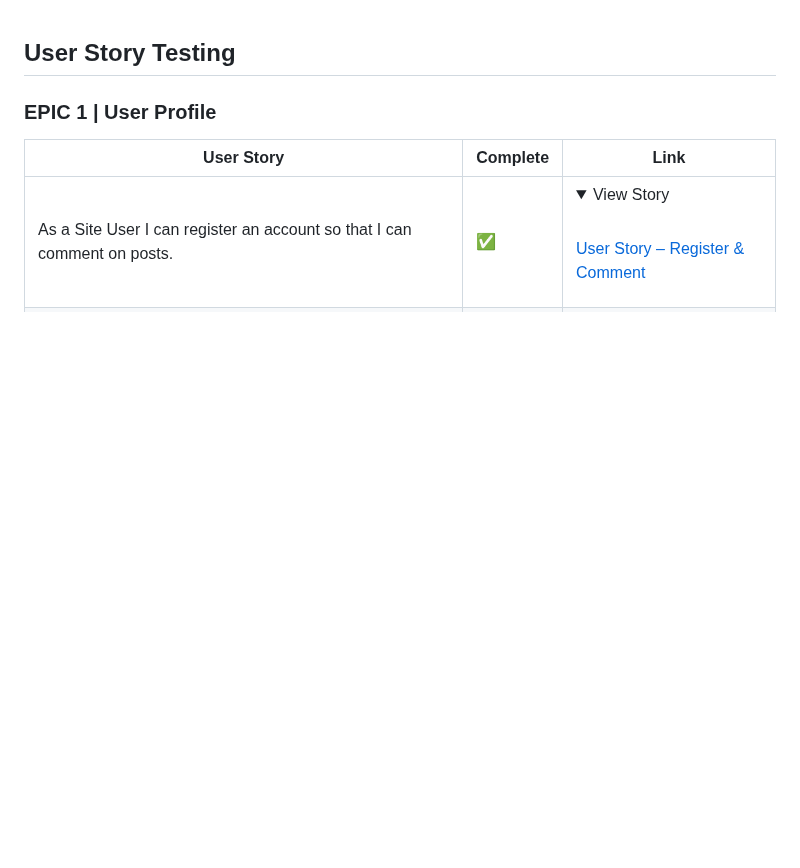
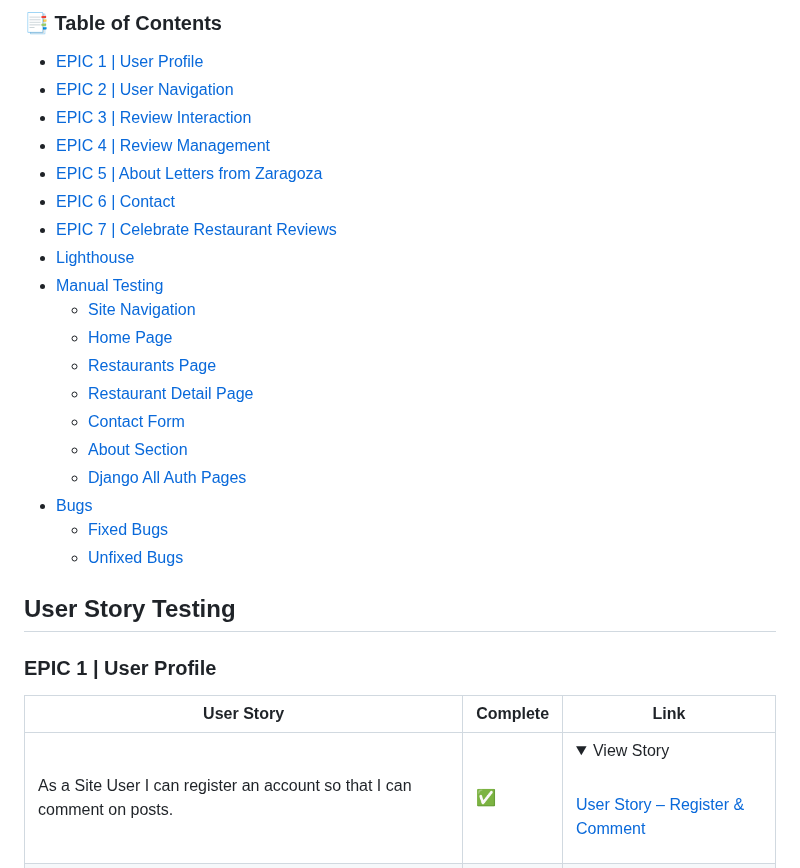
Before and after one commit to cgrace0044/pp4_zaragoza_restaurants, a Markdown page: testing.md, the part around the change. GitHub-like rendering; folded sections open; blank space fills up the shorter version.

Commit message:
add table of contents to testing file

```diff
--- a/testing.md
+++ b/testing.md
@@ -1,3 +1,26 @@
+### 📑 Table of Contents
+
+- [EPIC 1 | User Profile](#epic-1--user-profile)
+- [EPIC 2 | User Navigation](#epic-2--user-navigation)
+- [EPIC 3 | Review Interaction](#epic-3--review-interaction)
+- [EPIC 4 | Review Management](#epic-4--review-management)
+- [EPIC 5 | About Letters from Zaragoza](#epic-5--about-letters-from-zaragoza)
+- [EPIC 6 | Contact](#epic-6--contact)
+- [EPIC 7 | Celebrate Restaurant Reviews](#epic-7--celebrate-restaurant-reviews)
+- [Lighthouse](#lighthouse)
+- [Manual Testing](#manual-testing)
+  - [Site Navigation](#site-navigation)
+  - [Home Page](#home-page)
+  - [Restaurants Page](#restaurants-page)
+  - [Restaurant Detail Page](#restaurant-detail-page)
+  - [Contact Form](#contact-form)
+  - [About Section](#about-section)
+  - [Django All Auth Pages](#django-all-auth-pages)
+- [Bugs](#bugs)
+  - [Fixed Bugs](#fixed-bugs)
+  - [Unfixed Bugs](#unfixed-bugs)
+
+
 ## User Story Testing
 
 ### EPIC 1 | User Profile
```
